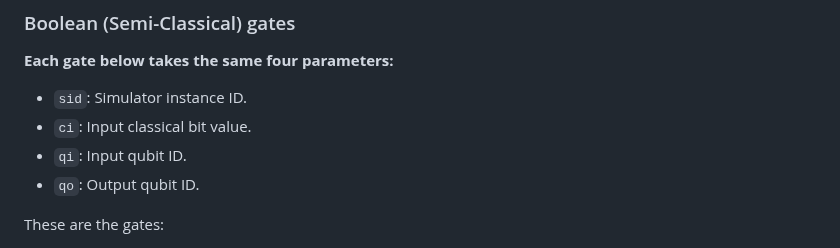
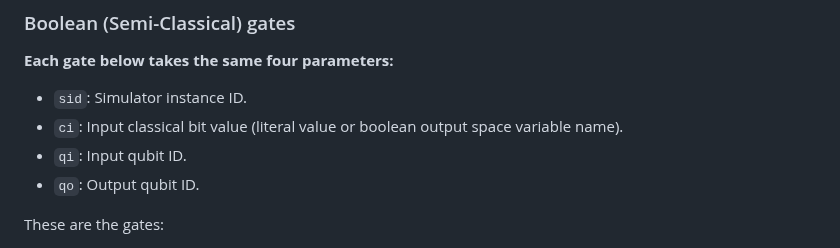
Before and after one commit to vm6502q/qrack.net, a Markdown page: api/README.md, the part around the change. Drawn GitHub-style.

Commit message:
Boolean variables in README

```diff
--- a/api/README.md
+++ b/api/README.md
@@ -532,7 +532,7 @@ These are the gates:
 **Each gate below takes the same four parameters:**
 
 - `sid`: Simulator instance ID.
-- `ci`: Input classical bit value.
+- `ci`: Input classical bit value (literal value or boolean output space variable name).
 - `qi`: Input qubit ID.
 - `qo`: Output qubit ID.
 
```
